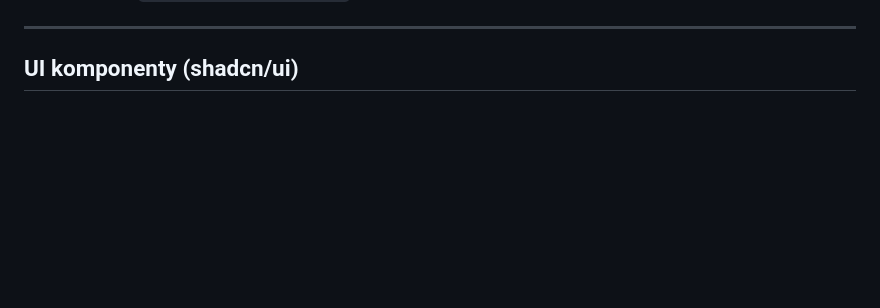
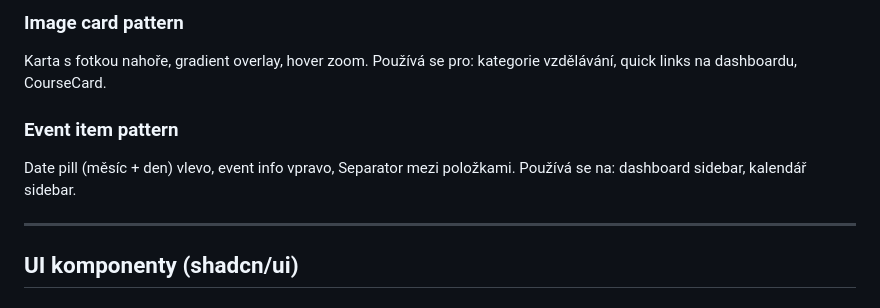
Before and after one commit to PeMajer/scio-edu-intranet, a Markdown page: doc/design-system.md, the part around one of its changes. Rendered like a GitHub page; blank space fills up the shorter version.

```diff
--- a/doc/design-system.md
+++ b/doc/design-system.md
@@ -111,3 +172,8 @@ Automaticky renderovány layout routou. Neimportovat ručně v route komponentá
+### Image card pattern
+Karta s fotkou nahoře, gradient overlay, hover zoom. Používá se pro: kategorie vzdělávání, quick links na dashboardu, CourseCard.
+
+### Event item pattern
+Date pill (měsíc + den) vlevo, event info vpravo, Separator mezi položkami. Používá se na: dashboard sidebar, kalendář sidebar.
 
 ---
 
```
Also changed, not shown: other parts of doc/design-system.md (+65 -4 lines), doc/architecture.md (+37 -16 lines).
